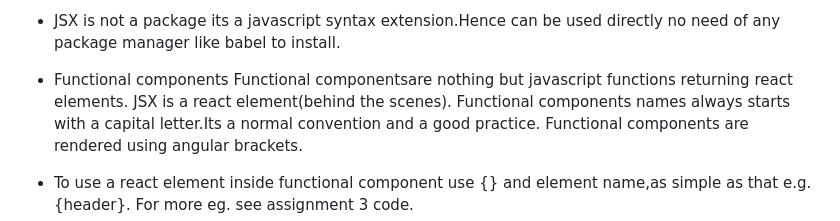
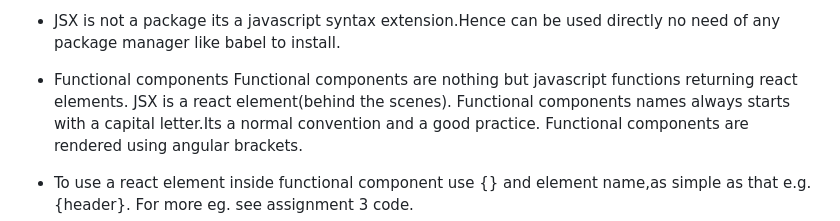
Before and after one commit to sansairama/react_course, a Markdown page: assignment3/readme.md, the part around the change. Rendered like a GitHub page.

```diff
--- a/assignment3/readme.md
+++ b/assignment3/readme.md
@@ -50,7 +50,7 @@ AS A LAST RESORT, YOU CAN PASS AN ITEM’S INDEX IN THE ARRAY AS A KEY. THIS CAN
 - JSX is not a package its a javascript syntax extension.Hence can be used directly no need of any package manager like babel to install.
 
 - Functional components
- Functional componentsare nothing but javascript functions returning react elements. JSX is a react element(behind the scenes).
+  Functional components are nothing but javascript functions returning react elements. JSX is a react element(behind the scenes).
  Functional components names always starts with a capital letter.Its a normal convention and a good practice.
  Functional components are rendered using angular brackets.
 
```
